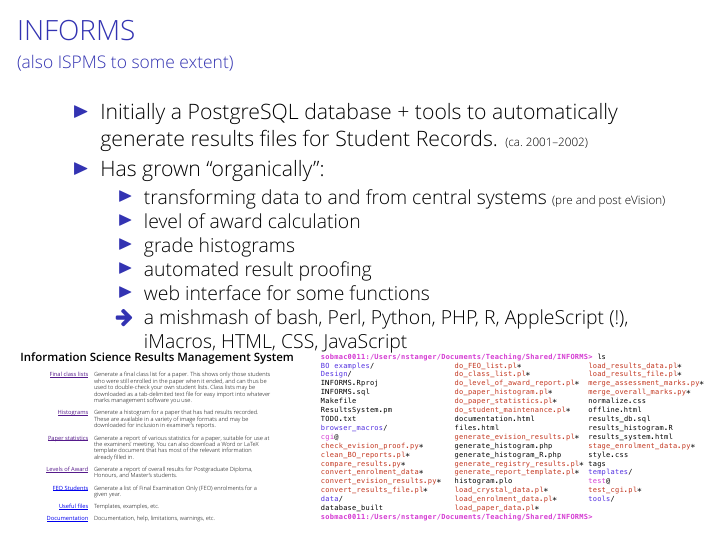
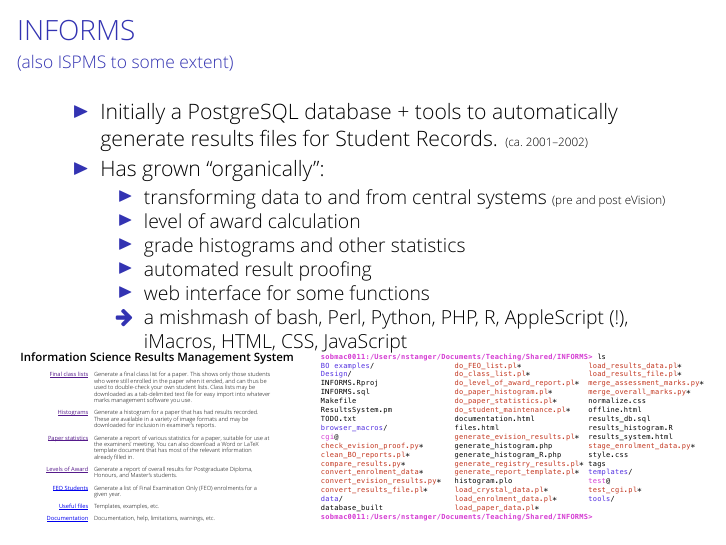
Before and after one commit to nstanger/Seminars, LaTeX slides (Adventures_in_Data_Wrangling/Data_Wrangling.tex): page 16 of 28. Compiled offline with XeLaTeX; a missing font is replaced by an installed copy or a similar font; a LaTeX package or settings file that is missing is left out.

Commit message:
• Added note about additional statistics generated by INFORMS.

```diff
--- a/Adventures_in_Data_Wrangling/Data_Wrangling.tex
+++ b/Adventures_in_Data_Wrangling/Data_Wrangling.tex
@@ -434,7 +434,7 @@
         \begin{itemize}
             \item transforming data to and from central systems {\tiny (pre and post eVision)}
             \item level of award calculation
-            \item grade histograms
+            \item grade histograms and other statistics
             \item automated result proofing
             \item web interface for some functions
             \item[\faArrowRight] a mishmash of bash, Perl, Python, PHP, R, AppleScript (!), iMacros, HTML, CSS, JavaScript
```
